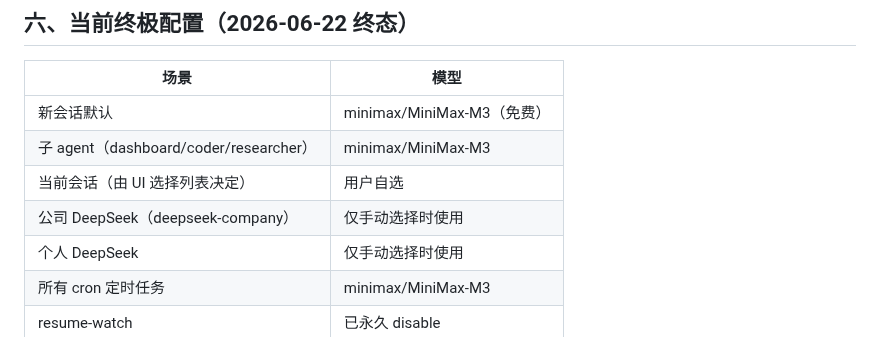
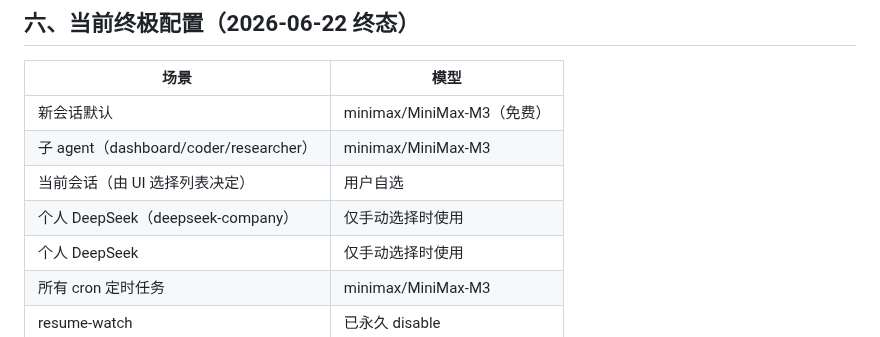
Before and after one commit to missyouangeled/Mark1, a Markdown page: docs/通用-AI模型路由问题排查与修复手册.md, the part around the change. Rendered like a GitHub page.

Commit message:
清理最后一处'公司'残留

```diff
--- a/docs/通用-AI模型路由问题排查与修复手册.md
+++ b/docs/通用-AI模型路由问题排查与修复手册.md
@@ -267,7 +267,7 @@ systemctl --user restart openclaw-gateway.service
 | 新会话默认 | minimax/MiniMax-M3（免费） |
 | 子 agent（dashboard/coder/researcher） | minimax/MiniMax-M3 |
 | 当前会话（由 UI 选择列表决定） | 用户自选 |
-| 公司 DeepSeek（deepseek-company） | 仅手动选择时使用 |
+| 个人 DeepSeek（deepseek-company） | 仅手动选择时使用 |
 | 个人 DeepSeek | 仅手动选择时使用 |
 | 所有 cron 定时任务 | minimax/MiniMax-M3 |
 | resume-watch | 已永久 disable |
```
